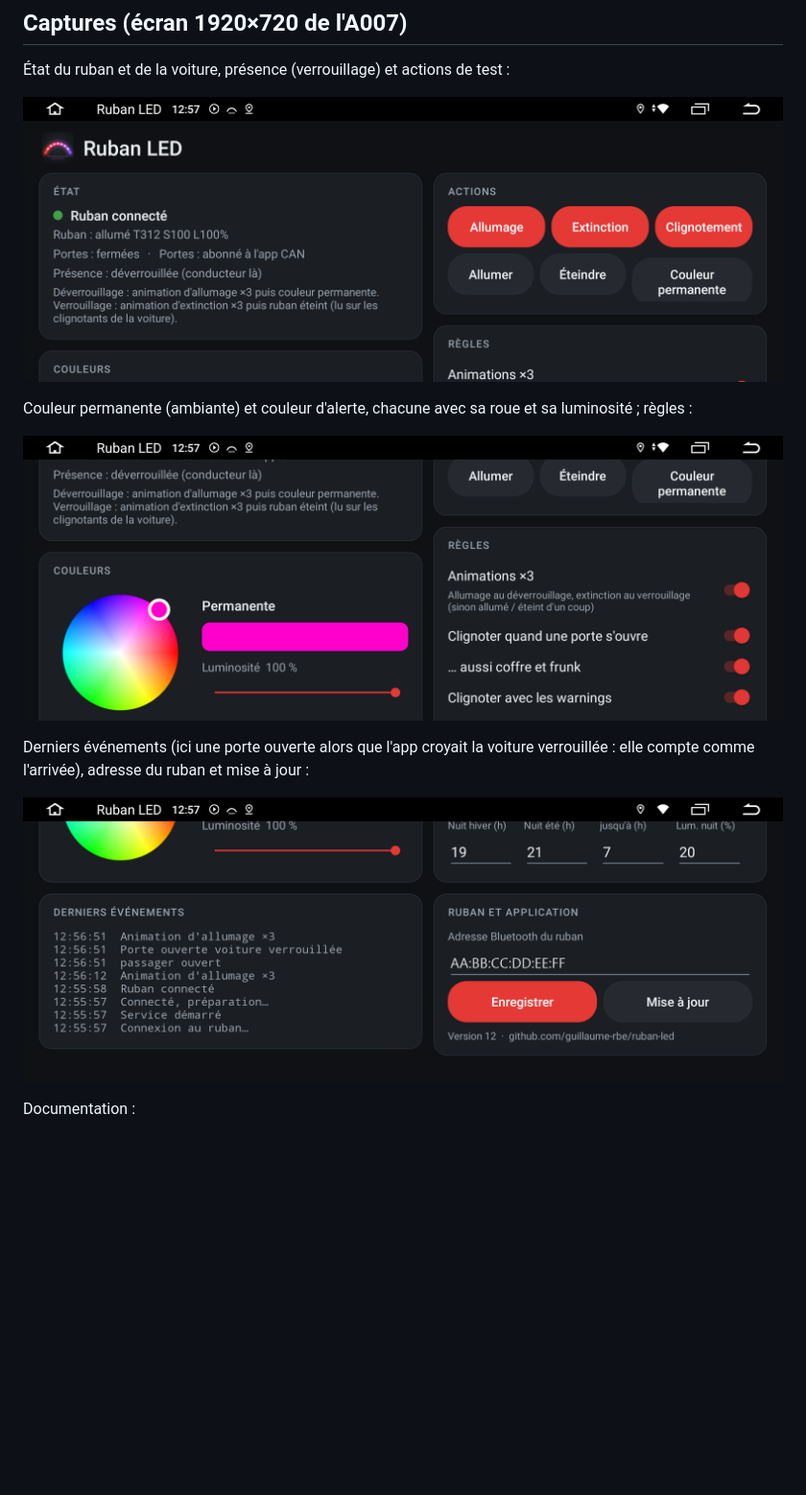
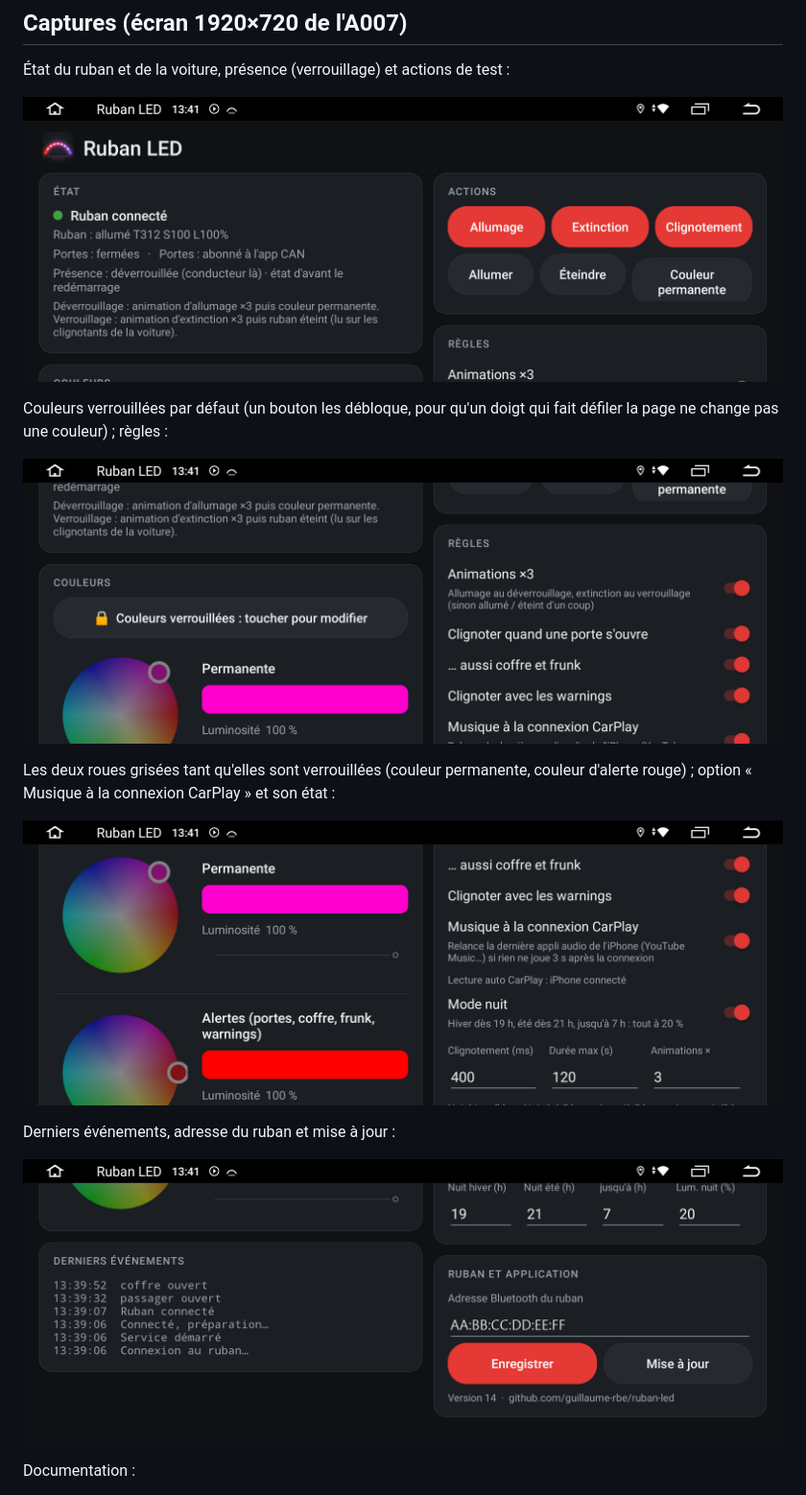
Before and after one commit to guillaume-rbe/ruban-led, a Markdown page: README.md, the part around the change. Shown at 96% size. Rendered like a GitHub page; pictures changed too: docs/captures/1-etat-actions.png, docs/captures/2-couleurs-regles.png (deleted), docs/captures/2-couleurs-verrouillees-regles.png (added); blank space fills up the shorter version.

Commit message:
README: screenshots of 0.14 (locked colours, CarPlay music option)
Co-Authored-By: Claude Opus 5.5 <noreply@anthropic.com>

```diff
--- a/README.md
+++ b/README.md
@@ -16,14 +16,19 @@ la voiture ni au MCU.
 
 ![État, présence et actions](docs/captures/1-etat-actions.png)
 
-Couleur permanente (ambiante) et couleur d'alerte, chacune avec sa roue et sa luminosité ; règles :
+Couleurs verrouillées par défaut (un bouton les débloque, pour qu'un doigt qui fait défiler la page
+ne change pas une couleur) ; règles :
 
-![Couleurs et règles](docs/captures/2-couleurs-regles.png)
+![Couleurs verrouillées et règles](docs/captures/2-couleurs-verrouillees-regles.png)
 
-Derniers événements (ici une porte ouverte alors que l'app croyait la voiture verrouillée : elle
-compte comme l'arrivée), adresse du ruban et mise à jour :
+Les deux roues grisées tant qu'elles sont verrouillées (couleur permanente, couleur d'alerte rouge) ;
+option « Musique à la connexion CarPlay » et son état :
 
-![Événements et mise à jour](docs/captures/3-evenements-mise-a-jour.png)
+![Roues verrouillées et musique à la connexion CarPlay](docs/captures/3-couleurs-musique-carplay.png)
+
+Derniers événements, adresse du ruban et mise à jour :
+
+![Événements et mise à jour](docs/captures/4-evenements-mise-a-jour.png)
 
 Documentation :
 - [docs/DONNEES-CAN.md](docs/DONNEES-CAN.md) : les champs lus, le relevé du verrouillage, ce qui
```
